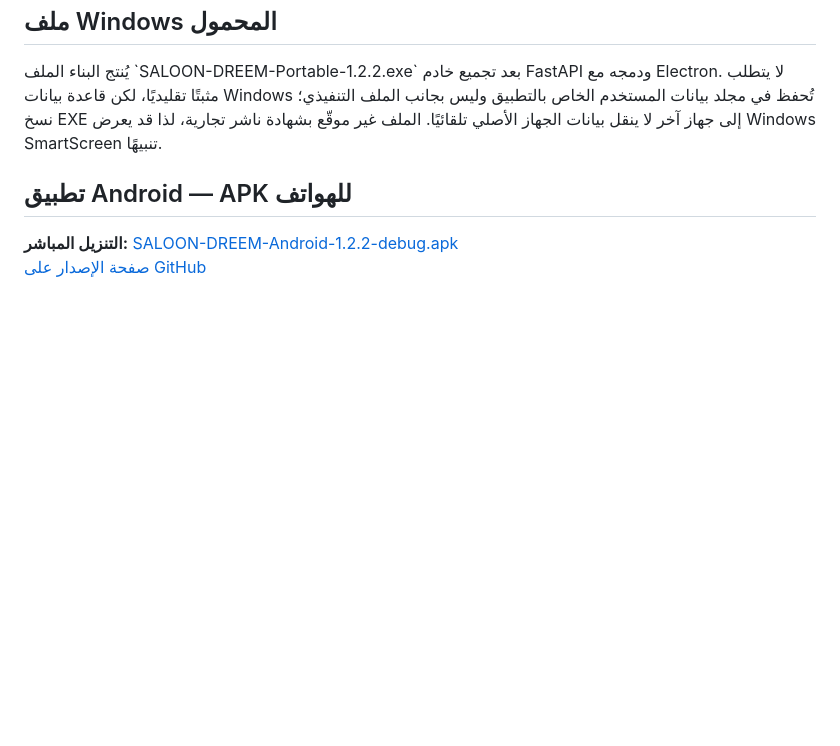
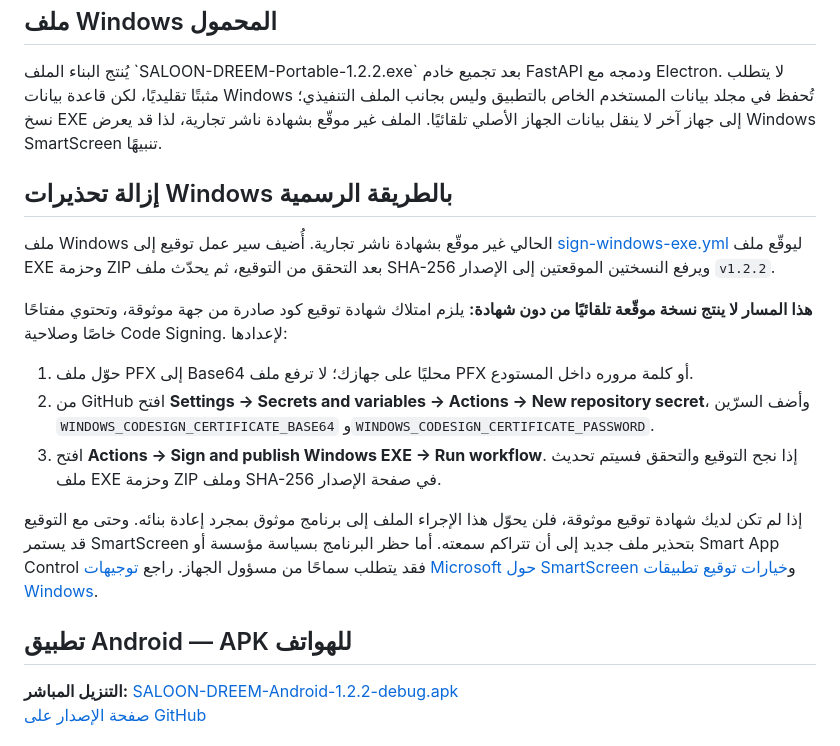
Before and after one commit to ibrahimrsaleem-wq/SALOON-DREEM, a Markdown page: README.md, the part around the change. Drawn GitHub-style; blank space fills up the shorter version.

Commit message:
Document official Windows code-signing requirements and workflow

```diff
--- a/README.md
+++ b/README.md
@@ -45,6 +45,18 @@ Set-ExecutionPolicy -Scope Process Bypass
 
 يُنتج البناء الملف \`SALOON-DREEM-Portable-1.2.2.exe\` بعد تجميع خادم FastAPI ودمجه مع Electron. لا يتطلب مثبتًا تقليديًا، لكن قاعدة بيانات Windows تُحفظ في مجلد بيانات المستخدم الخاص بالتطبيق وليس بجانب الملف التنفيذي؛ نسخ EXE إلى جهاز آخر لا ينقل بيانات الجهاز الأصلي تلقائيًا. الملف غير موقّع بشهادة ناشر تجارية، لذا قد يعرض Windows SmartScreen تنبيهًا.
 
+## إزالة تحذيرات Windows بالطريقة الرسمية
+
+ملف Windows الحالي غير موقّع بشهادة ناشر تجارية. أُضيف سير عمل توقيع إلى [sign-windows-exe.yml](.github/workflows/sign-windows-exe.yml) ليوقّع ملف EXE وحزمة ZIP بعد التحقق من التوقيع، ثم يحدّث ملف SHA-256 ويرفع النسختين الموقعتين إلى الإصدار `v1.2.2`.
+
+**هذا المسار لا ينتج نسخة موقّعة تلقائيًا من دون شهادة:** يلزم امتلاك شهادة توقيع كود صادرة من جهة موثوقة، وتحتوي مفتاحًا خاصًا وصلاحية Code Signing. لإعدادها:
+
+1. حوّل ملف PFX إلى Base64 محليًا على جهازك؛ لا ترفع ملف PFX أو كلمة مروره داخل المستودع.
+2. من GitHub افتح **Settings → Secrets and variables → Actions → New repository secret**، وأضف السرّين `WINDOWS_CODESIGN_CERTIFICATE_BASE64` و`WINDOWS_CODESIGN_CERTIFICATE_PASSWORD`.
+3. افتح **Actions → Sign and publish Windows EXE → Run workflow**. إذا نجح التوقيع والتحقق فسيتم تحديث ملف EXE وحزمة ZIP وملف SHA-256 في صفحة الإصدار.
+
+إذا لم تكن لديك شهادة توقيع موثوقة، فلن يحوّل هذا الإجراء الملف إلى برنامج موثوق بمجرد إعادة بنائه. وحتى مع التوقيع قد يستمر SmartScreen بتحذير ملف جديد إلى أن تتراكم سمعته. أما حظر البرنامج بسياسة مؤسسة أو Smart App Control فقد يتطلب سماحًا من مسؤول الجهاز. راجع [توجيهات Microsoft حول SmartScreen](https://learn.microsoft.com/windows/apps/package-and-deploy/smartscreen-reputation) و[خيارات توقيع تطبيقات Windows](https://learn.microsoft.com/ar-sa/windows/apps/package-and-deploy/code-signing-options).
+
 ## تطبيق Android — APK للهواتف
 
 **التنزيل المباشر:** [SALOON-DREEM-Android-1.2.2-debug.apk](https://github.com/ibrahimrsaleem-wq/SALOON-DREEM/releases/download/v1.2.2/SALOON-DREEM-Android-1.2.2-debug.apk)
```
